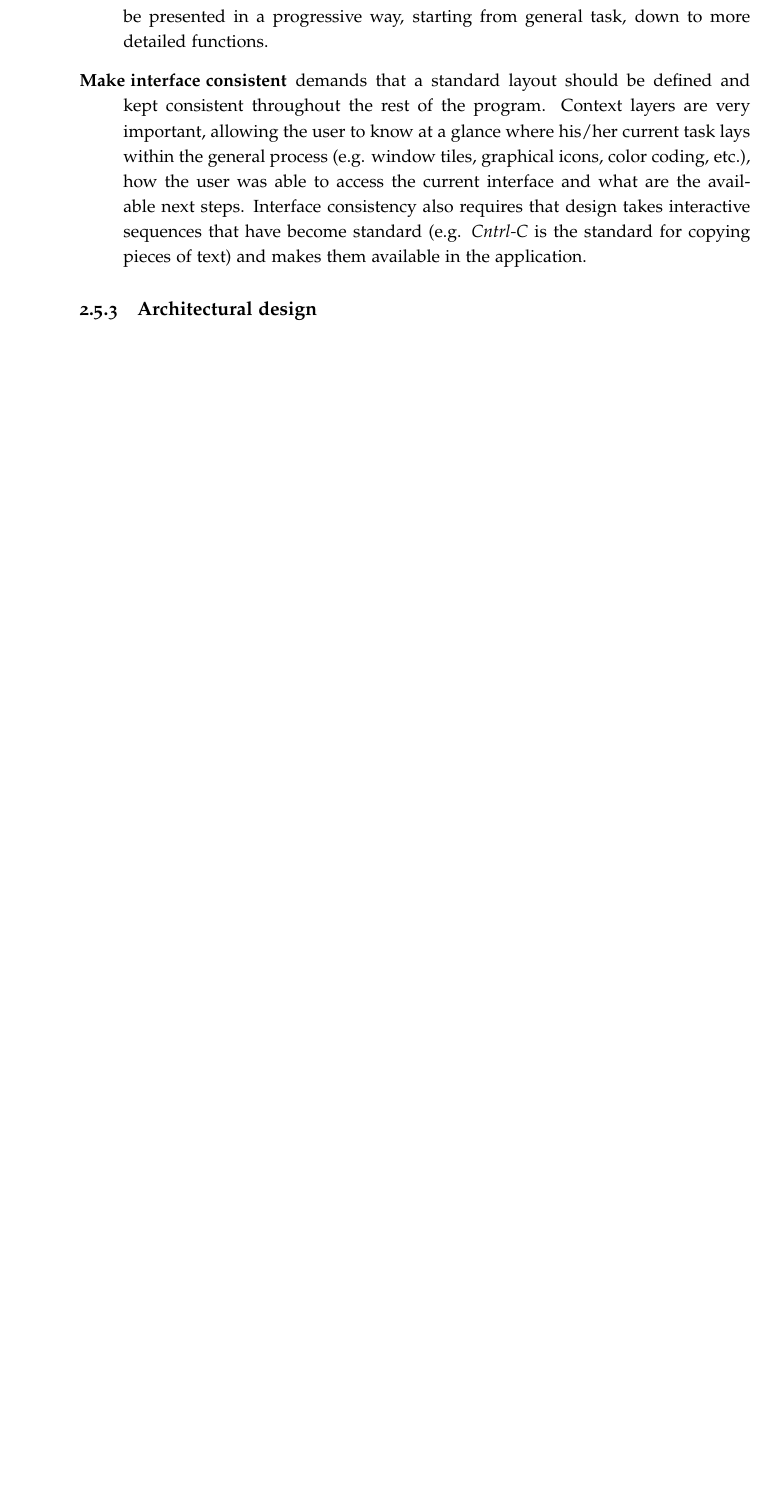
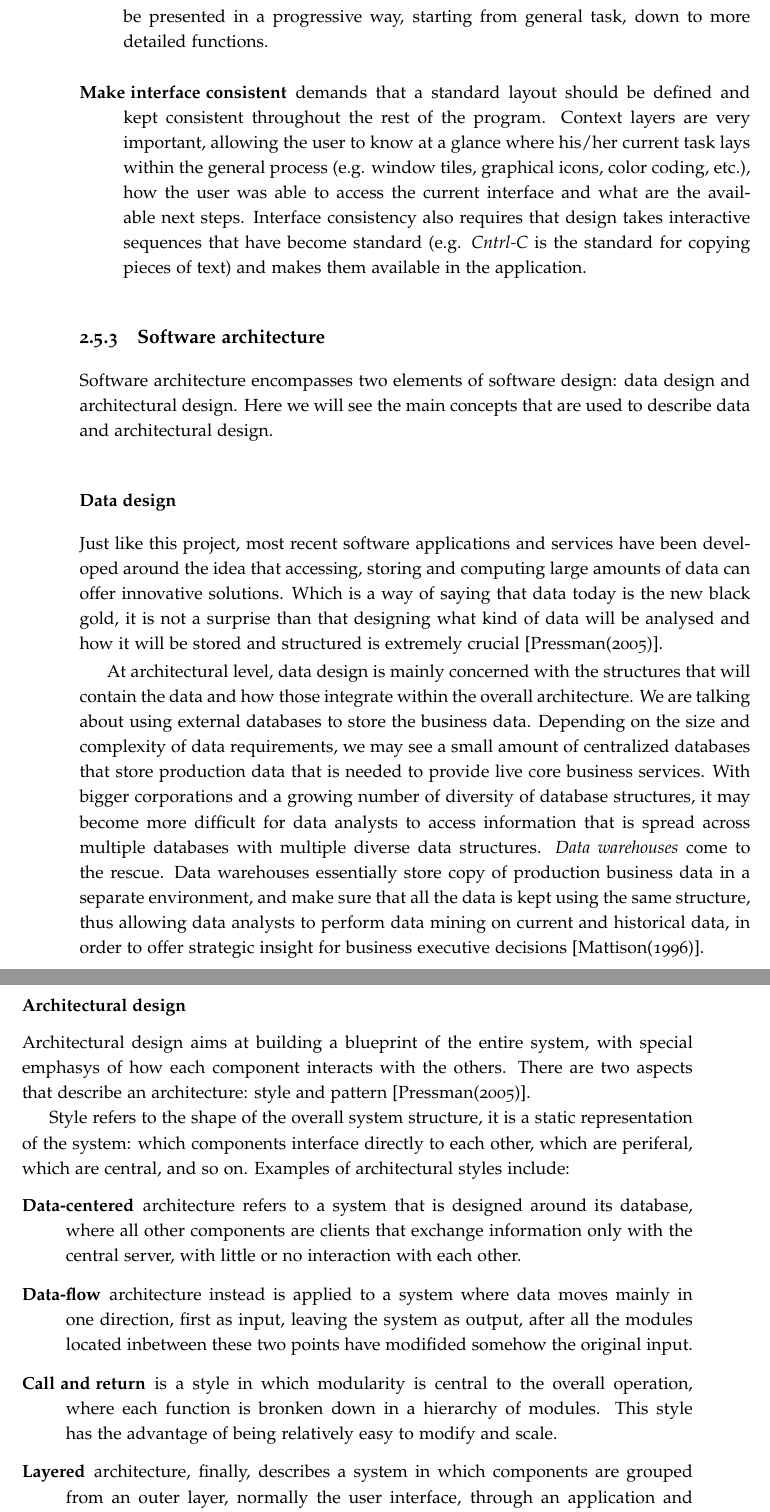
Before and after one commit to srichiardi/DitLinkeroProject, a LaTeX thesis (LinkeroReport.tex, which reads chapter2.tex): part of page 26 of 36 before the commit and two parts of pages 26 and 27 of 38 after it, the two joined at a grey line, cut so that both start at the same text, the shorter picture padded with empty space. Compiled offline with pdfLaTeX.

Commit message:
finished sftw design

```diff
--- a/chapter2.tex
+++ b/chapter2.tex
@@ -631,6 +628,56 @@ the standard for copying pieces of text) and makes them available in the
 application.
 \end{description}
 
-\subsection{Architectural design}
+\subsection{Software architecture}
+Software architecture encompasses two elements of software design: data design
+and architectural design. Here we will see the main concepts that are used to
+describe data and architectural design.
 
+\subsubsection{Data design}
+Just like this project, most recent software applications and services have been
+developed around the idea that accessing, storing and computing large amounts of
+data can offer innovative solutions. Which is a way of saying that data today is
+the new black gold, it is not a surprise than that designing what kind of data
+will be analysed and how it will be stored and structured is extremely crucial
+\cite{RP05}.
 
+At architectural level, data design is mainly concerned with the structures that
+will contain the data and how those integrate within the overall architecture.
+We are talking about using external databases to store the business data.
+Depending on the size and complexity of data requirements, we may see a small
+amount of centralized databases that store production data that is needed to
+provide live core business services. With bigger corporations and a growing
+number of diversity of database structures, it may become more difficult for
+data analysts to access information that is spread across multiple databases
+with multiple diverse data structures. \emph{Data warehouses} come to the
+rescue. Data warehouses essentially store copy of production business data in a
+separate environment, and make sure that all the data is kept using the same
+structure, thus allowing data analysts to perform data mining on current and
+historical data, in order to offer strategic insight for business
+executive decisions \cite{RM96}.
+
+\subsubsection{Architectural design}
+Architectural design aims at building a blueprint of the entire system, with
+special emphasys of how each component interacts with the others. There are two
+aspects that describe an architecture: style and pattern \cite{RP05}.
+
+Style refers to the shape of the overall system structure, it is a static
+representation of the system: which components interface directly to
+each other, which are periferal, which are central, and so on. Examples of
+architectural styles include:
+\begin{description}
+\item[Data-centered] architecture refers to a system that is designed around its
+database, where all other components are clients that exchange information only
+with the central server, with little or no interaction with each other.
+\item[Data-flow] architecture instead is applied to a system where data moves
+mainly in one direction, first as input, leaving the system as output, after all
+the modules located inbetween these two points have modifided somehow the
+original input.
+\item[Call and return] is a style in which modularity is central to the overall
+operation, where each function is bronken down in a hierarchy of modules. This
+style has the advantage of being relatively easy to modify and scale.
+\item[Layered] architecture, finally, describes a system in which components are
+grouped from an outer layer, normally the user interface, through an application
+and utility layer, down to the core layer which performs machine levels
+operations.
+\end{description}
```
Also changed, not shown: tex.bib (+15 -1 lines), chapter2.tex (30 more changed lines).
